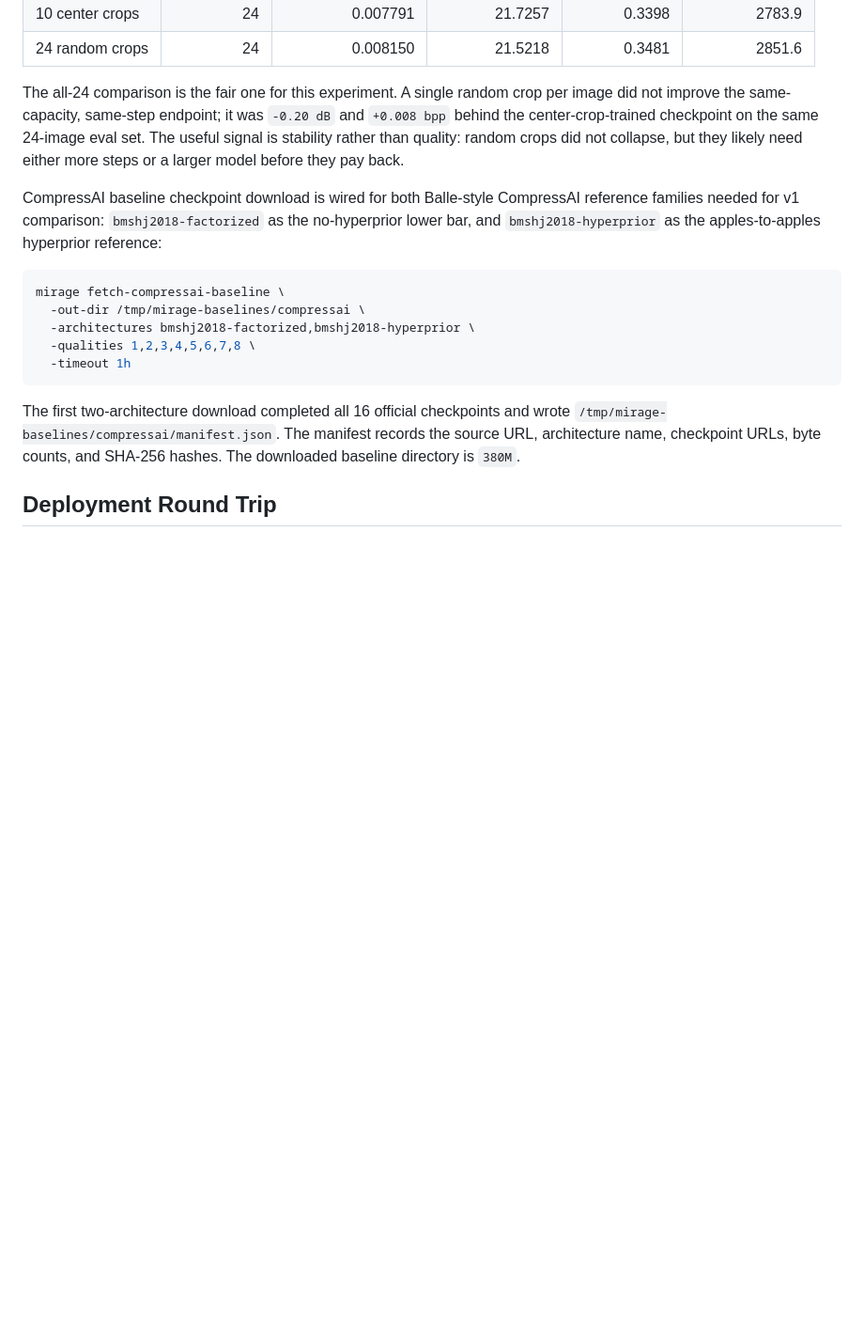
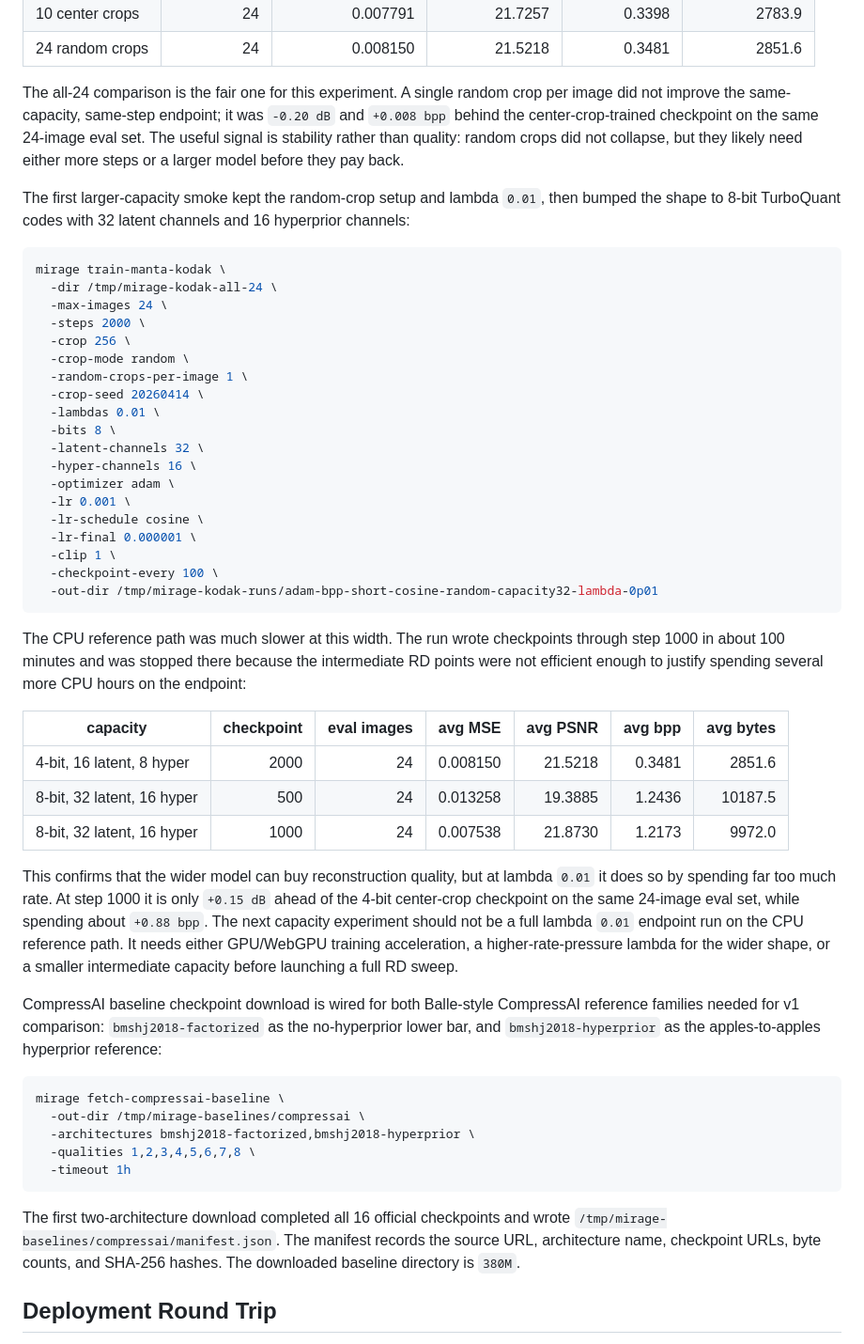
Before and after one commit to odvcencio/mirage, a Markdown page: docs/v1-implementation.md, the part around the change. Shown at 94% size. Rendered like a GitHub page; blank space fills up the shorter version.

````diff
--- a/docs/v1-implementation.md
+++ b/docs/v1-implementation.md
@@ -545,6 +545,51 @@ same 24-image eval set. The useful signal is stability rather than quality:
 random crops did not collapse, but they likely need either more steps or a
 larger model before they pay back.
 
+The first larger-capacity smoke kept the random-crop setup and lambda `0.01`,
+then bumped the shape to 8-bit TurboQuant codes with 32 latent channels and 16
+hyperprior channels:
+
+```bash
+mirage train-manta-kodak \
+  -dir /tmp/mirage-kodak-all-24 \
+  -max-images 24 \
+  -steps 2000 \
+  -crop 256 \
+  -crop-mode random \
+  -random-crops-per-image 1 \
+  -crop-seed 20260414 \
+  -lambdas 0.01 \
+  -bits 8 \
+  -latent-channels 32 \
+  -hyper-channels 16 \
+  -optimizer adam \
+  -lr 0.001 \
+  -lr-schedule cosine \
+  -lr-final 0.000001 \
+  -clip 1 \
+  -checkpoint-every 100 \
+  -out-dir /tmp/mirage-kodak-runs/adam-bpp-short-cosine-random-capacity32-lambda-0p01
+```
+
+The CPU reference path was much slower at this width. The run wrote checkpoints
+through step 1000 in about 100 minutes and was stopped there because the
+intermediate RD points were not efficient enough to justify spending several
+more CPU hours on the endpoint:
+
+| capacity | checkpoint | eval images | avg MSE | avg PSNR | avg bpp | avg bytes |
+|---|---:|---:|---:|---:|---:|---:|
+| 4-bit, 16 latent, 8 hyper | 2000 | 24 | 0.008150 | 21.5218 | 0.3481 | 2851.6 |
+| 8-bit, 32 latent, 16 hyper | 500 | 24 | 0.013258 | 19.3885 | 1.2436 | 10187.5 |
+| 8-bit, 32 latent, 16 hyper | 1000 | 24 | 0.007538 | 21.8730 | 1.2173 | 9972.0 |
+
+This confirms that the wider model can buy reconstruction quality, but at
+lambda `0.01` it does so by spending far too much rate. At step 1000 it is only
+`+0.15 dB` ahead of the 4-bit center-crop checkpoint on the same 24-image eval
+set, while spending about `+0.88 bpp`. The next capacity experiment should not
+be a full lambda `0.01` endpoint run on the CPU reference path. It needs either
+GPU/WebGPU training acceleration, a higher-rate-pressure lambda for the wider
+shape, or a smaller intermediate capacity before launching a full RD sweep.
+
 CompressAI baseline checkpoint download is wired for both Balle-style
 CompressAI reference families needed for v1 comparison: `bmshj2018-factorized`
 as the no-hyperprior lower bar, and `bmshj2018-hyperprior` as the
````
Also changed, not shown: README.md (+3 -0 lines).
